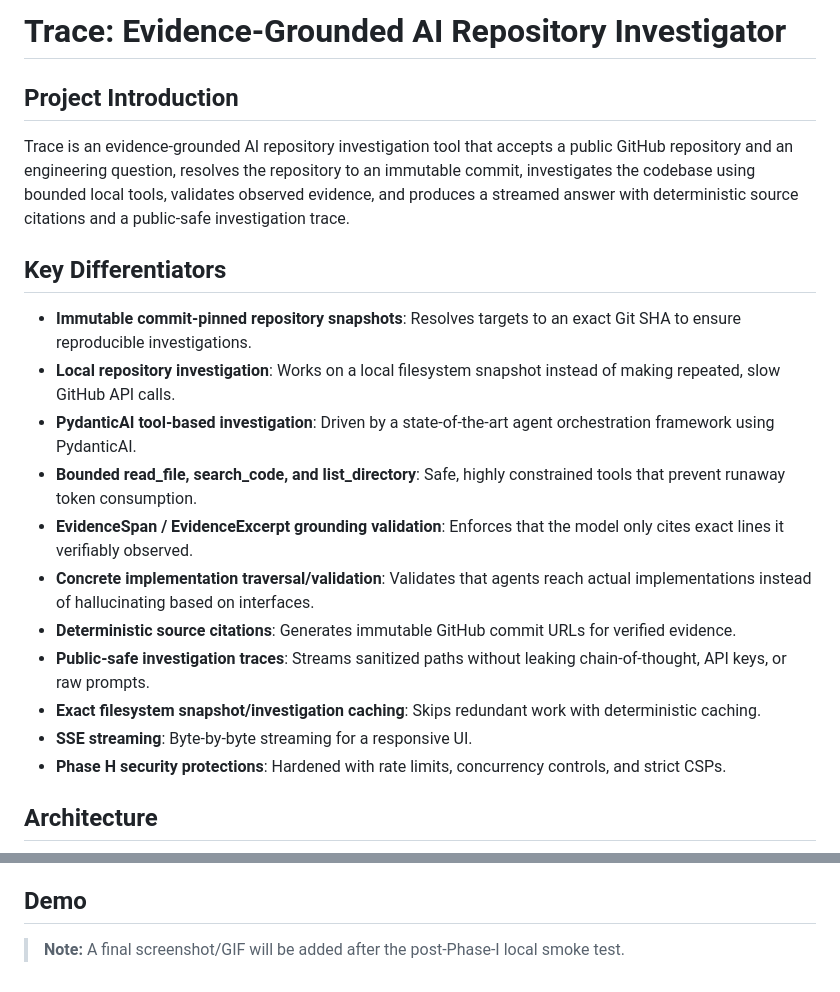
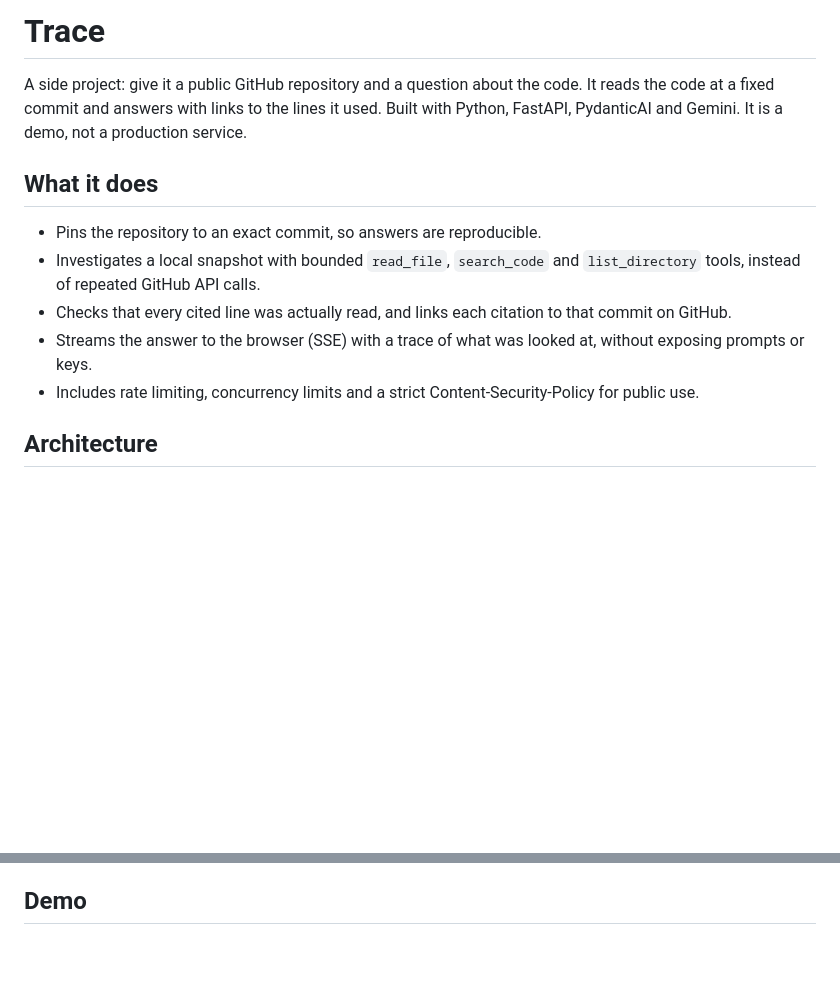
Before and after one commit to nihal-here/tracer, a Markdown page: README.md, 2 parts joined by grey strips. Drawn GitHub-style; blank space fills up the shorter version.

Commit message:
Simplify README opening

```diff
--- a/README.md
+++ b/README.md
@@ -1,22 +1,14 @@
-# Trace: Evidence-Grounded AI Repository Investigator
+# Trace
 
-## Project Introduction
+A side project: give it a public GitHub repository and a question about the code. It reads the code at a fixed commit and answers with links to the lines it used. Built with Python, FastAPI, PydanticAI and Gemini. It is a demo, not a production service.
 
-Trace is an evidence-grounded AI repository investigation tool that accepts a public GitHub repository and an engineering question, resolves the repository to an immutable commit, investigates the codebase using bounded local tools, validates observed evidence, and produces a streamed answer with deterministic source citations and a public-safe investigation trace.
+## What it does
 
-## Key Differentiators
-
-- **Immutable commit-pinned repository snapshots**: Resolves targets to an exact Git SHA to ensure reproducible investigations.
-- **Local repository investigation**: Works on a local filesystem snapshot instead of making repeated, slow GitHub API calls.
-- **PydanticAI tool-based investigation**: Driven by a state-of-the-art agent orchestration framework using PydanticAI.
-- **Bounded read_file, search_code, and list_directory**: Safe, highly constrained tools that prevent runaway token consumption.
-- **EvidenceSpan / EvidenceExcerpt grounding validation**: Enforces that the model only cites exact lines it verifiably observed.
-- **Concrete implementation traversal/validation**: Validates that agents reach actual implementations instead of hallucinating based on interfaces.
-- **Deterministic source citations**: Generates immutable GitHub commit URLs for verified evidence.
-- **Public-safe investigation traces**: Streams sanitized paths without leaking chain-of-thought, API keys, or raw prompts.
-- **Exact filesystem snapshot/investigation caching**: Skips redundant work with deterministic caching.
-- **SSE streaming**: Byte-by-byte streaming for a responsive UI.
-- **Phase H security protections**: Hardened with rate limits, concurrency controls, and strict CSPs.
+- Pins the repository to an exact commit, so answers are reproducible.
+- Investigates a local snapshot with bounded `read_file`, `search_code` and `list_directory` tools, instead of repeated GitHub API calls.
+- Checks that every cited line was actually read, and links each citation to that commit on GitHub.
+- Streams the answer to the browser (SSE) with a trace of what was looked at, without exposing prompts or keys.
+- Includes rate limiting, concurrency limits and a strict Content-Security-Policy for public use.
 
 ## Architecture
 
@@ -153,5 +145,3 @@ Trace includes a deterministic evaluation harness to measure accuracy and ground
 - Intended as a portfolio/demo application rather than unrestricted production SaaS.
 
 ## Demo
-
-> **Note:** A final screenshot/GIF will be added after the post-Phase-I local smoke test.
```
